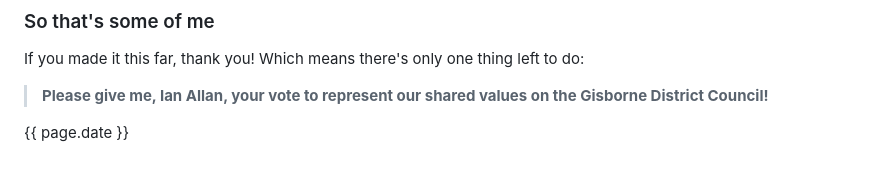
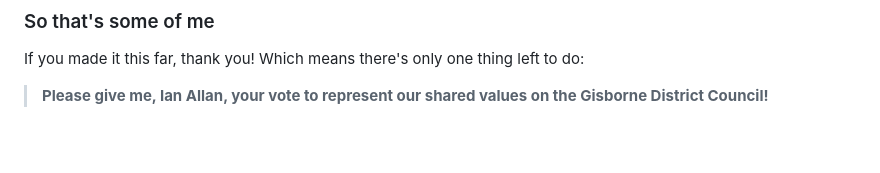
Before and after one commit to ianallannz/vote, a Markdown page: about.md, the part around the change. Rendered like a GitHub page; blank space fills up the shorter version.

Commit message:
remove date from about

```diff
--- a/about.md
+++ b/about.md
@@ -85,5 +85,3 @@ Being isolated makes us a bit special out here. Local industries love hiring ded
 If you made it this far, thank you! Which means there's only one thing left to do:
 
 >**Please give me, Ian Allan, your vote to represent our shared values on the Gisborne District Council!**
-
-{{ page.date }}
```
